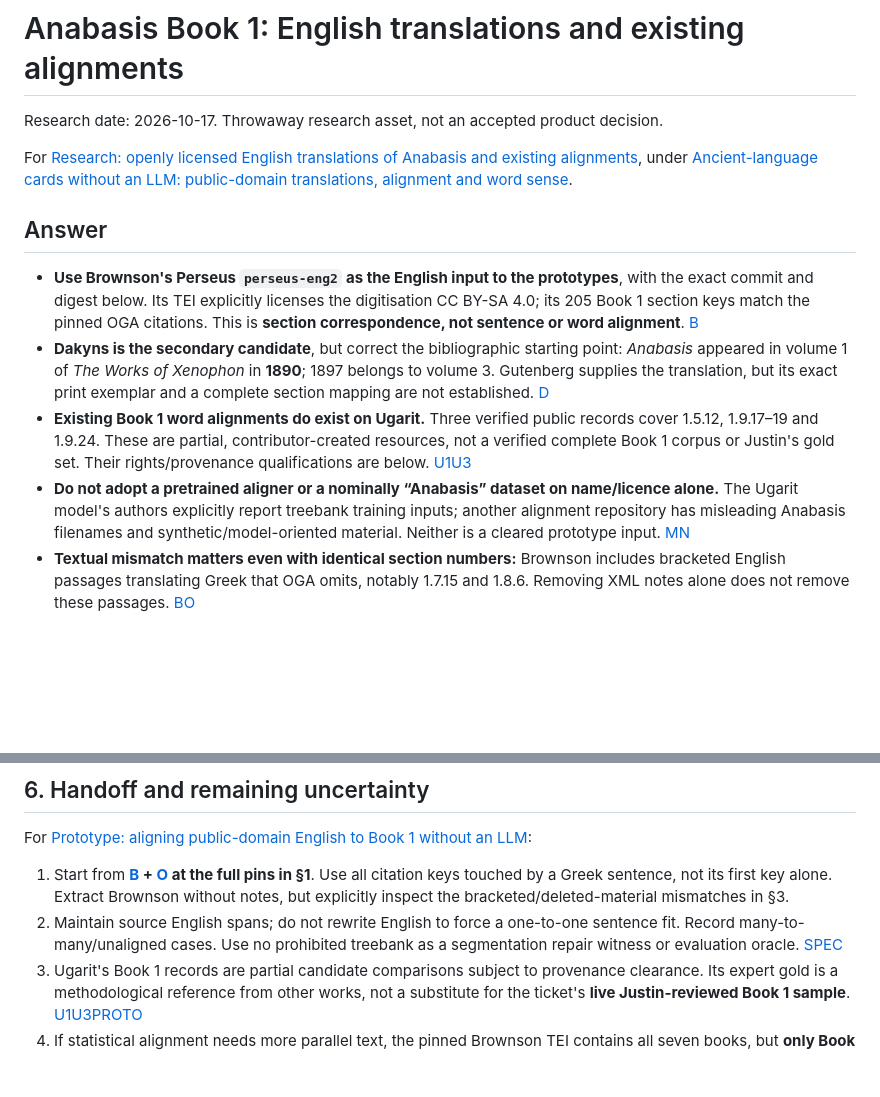
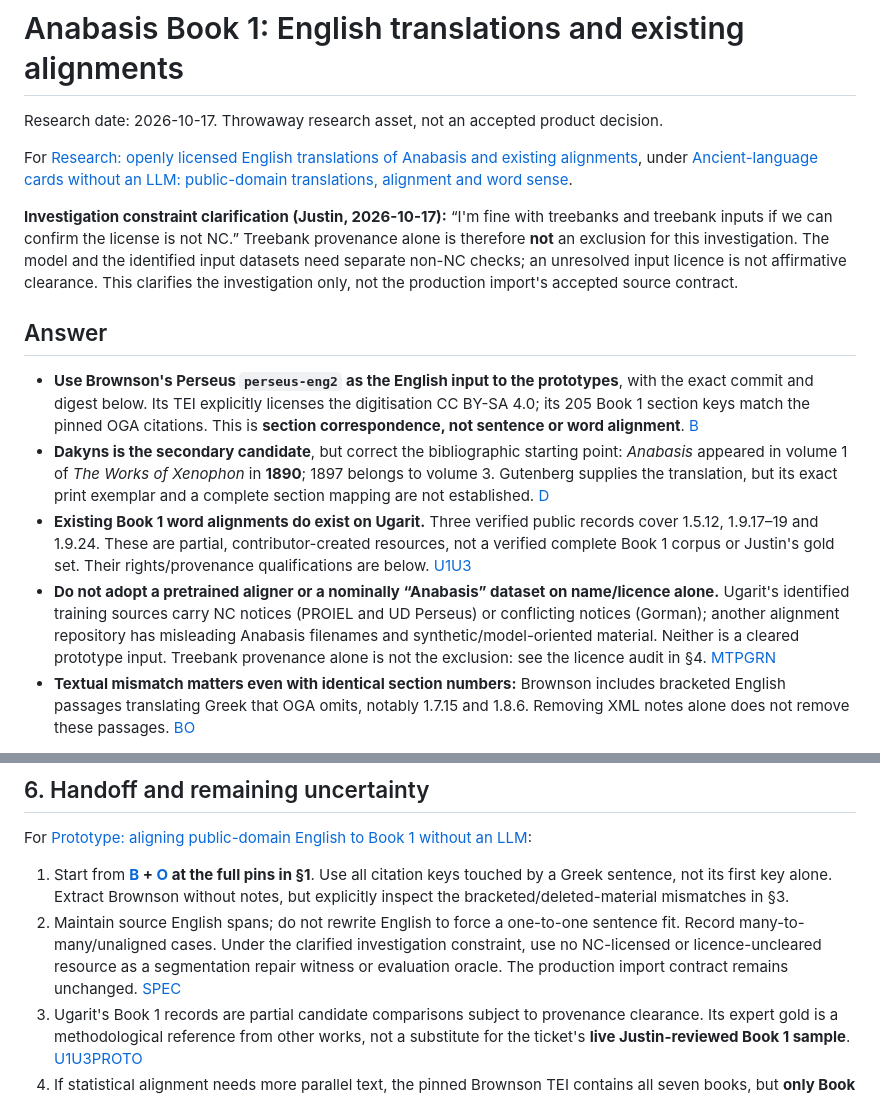
Before and after one commit to justin-hayes/mouseion, a Markdown page: doc/research/anabasis-english-translations-and-alignments.md, 2 parts joined by grey strips. GitHub-like rendering; blank space fills up the shorter version.

```diff
--- a/doc/research/anabasis-english-translations-and-alignments.md
+++ b/doc/research/anabasis-english-translations-and-alignments.md
@@ -4,12 +4,14 @@ Research date: 2026-10-17. Throwaway research asset, not an accepted product dec
 
 For [Research: openly licensed English translations of Anabasis and existing alignments](https://github.com/justin-hayes/mouseion/issues/2128), under [Ancient-language cards without an LLM: public-domain translations, alignment and word sense](https://github.com/justin-hayes/mouseion/issues/2127).
 
+**Investigation constraint clarification (Justin, 2026-10-17):** “I'm fine with treebanks and treebank inputs if we can confirm the license is not NC.” Treebank provenance alone is therefore **not** an exclusion for this investigation. The model and the identified input datasets need separate non-NC checks; an unresolved input licence is not affirmative clearance. This clarifies the investigation only, not the production import's accepted source contract.
+
 ## Answer
 
 - **Use Brownson's Perseus `perseus-eng2` as the English input to the prototypes**, with the exact commit and digest below. Its TEI explicitly licenses the digitisation CC BY-SA 4.0; its 205 Book 1 section keys match the pinned OGA citations. This is **section correspondence, not sentence or word alignment**. [B][O]
 - **Dakyns is the secondary candidate**, but correct the bibliographic starting point: *Anabasis* appeared in volume 1 of *The Works of Xenophon* in **1890**; 1897 belongs to volume 3. Gutenberg supplies the translation, but its exact print exemplar and a complete section mapping are not established. [D][DA]
 - **Existing Book 1 word alignments do exist on Ugarit.** Three verified public records cover 1.5.12, 1.9.17–19 and 1.9.24. These are partial, contributor-created resources, not a verified complete Book 1 corpus or Justin's gold set. Their rights/provenance qualifications are below. [U1][U2][U3]
-- **Do not adopt a pretrained aligner or a nominally “Anabasis” dataset on name/licence alone.** The Ugarit model's authors explicitly report treebank training inputs; another alignment repository has misleading Anabasis filenames and synthetic/model-oriented material. Neither is a cleared prototype input. [M][MP][N]
+- **Do not adopt a pretrained aligner or a nominally “Anabasis” dataset on name/licence alone.** Ugarit's identified training sources carry NC notices (PROIEL and UD Perseus) or conflicting notices (Gorman); another alignment repository has misleading Anabasis filenames and synthetic/model-oriented material. Neither is a cleared prototype input. Treebank provenance alone is not the exclusion: see the licence audit in §4. [M][MP][TP][TU][GR][GL][N]
 - **Textual mismatch matters even with identical section numbers:** Brownson includes bracketed English passages translating Greek that OGA omits, notably 1.7.15 and 1.8.6. Removing XML notes alone does not remove these passages. [B][G][O]
 
 “Verified” below means inspected primary metadata/content or a reproducible measurement of the pinned files. Recommendations and legal assessments are identified as assessments, not human acceptance or legal advice. No provider/deck behaviour is changed.
@@ -231,7 +247,7 @@ Expected: 607 / 10,462 / 110; the three cross-section ranges above; 31 / 32; 205
 For [Prototype: aligning public-domain English to Book 1 without an LLM](https://github.com/justin-hayes/mouseion/issues/2129):
 
 1. Start from **[B] + [O] at the full pins in §1**. Use all citation keys touched by a Greek sentence, not its first key alone. Extract Brownson without notes, but explicitly inspect the bracketed/deleted-material mismatches in §3.
-2. Maintain source English spans; do not rewrite English to force a one-to-one sentence fit. Record many-to-many/unaligned cases. Use no prohibited treebank as a segmentation repair witness or evaluation oracle. [SPEC]
+2. Maintain source English spans; do not rewrite English to force a one-to-one sentence fit. Record many-to-many/unaligned cases. Under the clarified investigation constraint, use no NC-licensed or licence-uncleared resource as a segmentation repair witness or evaluation oracle. The production import contract remains unchanged. [SPEC]
 3. Ugarit's Book 1 records are partial candidate comparisons subject to provenance clearance. Its expert gold is a methodological reference from other works, not a substitute for the ticket's **live Justin-reviewed Book 1 sample**. [U1][U2][U3][UGP][PROTO]
 4. If statistical alignment needs more parallel text, the pinned Brownson TEI contains all seven books, but **only Book 1 coverage/correspondence was checked here**. Wider training extraction and every tool/model licence need their own checks; historical corpus/model descriptions are not downloadable data licences. [B][MP]
 
```
Also changed, not shown: other parts of doc/research/anabasis-english-translations-and-alignments.md (+23 -3 lines).
